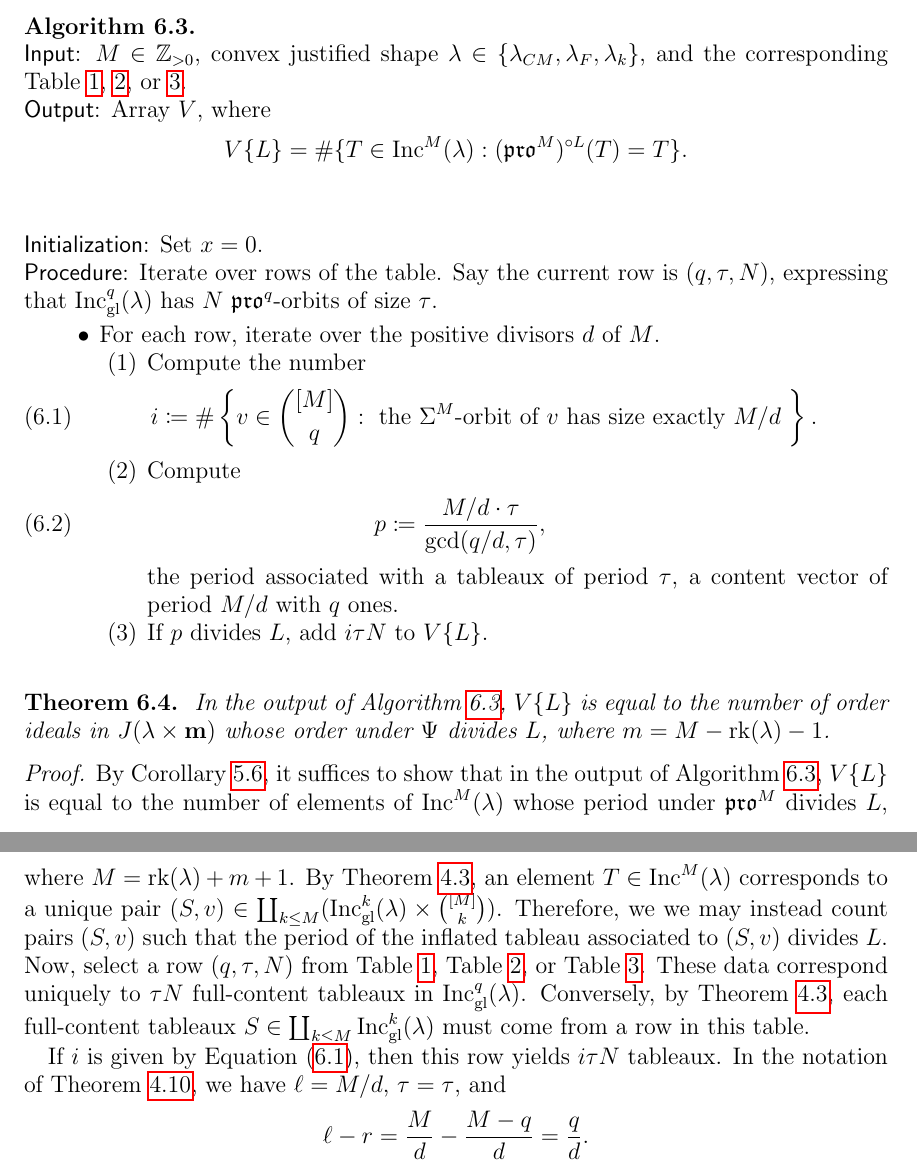
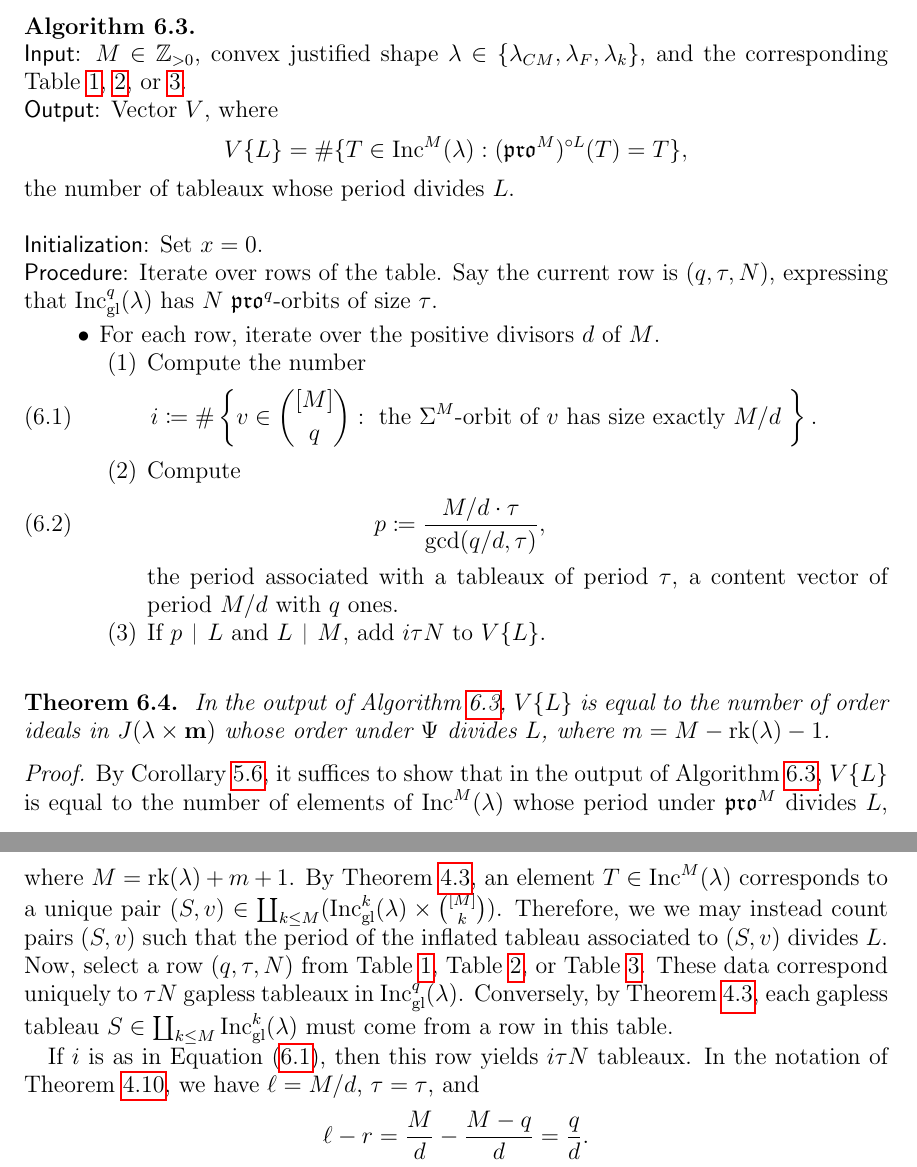
Before and after one commit to dogestoyevsky/ExceptionalPlanePartitions, a LaTeX paper (exceptionals4.tex): two parts of pages 26 and 27 of 30, joined at a grey line, cut so that both start at the same text. Compiled offline with pdfLaTeX.

Commit message:
working on the algorithms

```diff
--- a/exceptionals4.tex
+++ b/exceptionals4.tex
@@ -1126,7 +1126,8 @@ where $d_1> \ldots > d_k$ is the list of all positive common divisors of $q$ and
 \hspace{1cm} \phantom{2} \\
 \textsf{Input}:
 $M \in \mathbb{Z}_{>0}$, convex justified shape $\lambda \in \{ \lambda_{CM}, \lambda_F, \lambda_k \}$, and the corresponding Table~\ref{tab:E6},~\ref{tab:E7}, or~\ref{tab:prop}. \\
-\textsf{Output}: Array $V$, where \[ V \lbrace L \rbrace = \# \{T \in \inc^M(\lambda) : (\pro^M)^{\circ L}(T) = T \}. \] \\  \-\ \\
+\textsf{Output}: Vector $V$, where \[ V \lbrace L \rbrace = \# \{T \in \inc^M(\lambda) : (\pro^M)^{\circ L}(T) = T \}, \] the number of tableaux whose
+period divides $L$. \\  \-\ \\
 \textsf{Initialization}: Set $x = 0$. \\
 \textsf{Procedure}: Iterate over rows of the table. Say the current row is $(q, \tau, N)$, expressing that $\incgl^q(\lambda)$ has $N$ $\pro^q$-orbits of size $\tau$.
 \begin{itemize}
@@ -1141,7 +1142,7 @@ i  \coloneqq \#\left\{ v \in \binom{[M]}{q} : \text{ the $\Sigma^M$-orbit of $v$
  p \coloneqq \frac{M/d \cdot \tau}{\mathrm{gcd}(q/d,\tau)},
 \end{equation}
 the period associated with a tableaux of period $\tau$, a content vector of period $M/d$ with $q$ ones.
-\item If $p$ divides $L$, add $i \tau N$ to $V\lbrace L \rbrace$.
+\item If $p \divides L$ and $L \divides M$, add $i \tau N$ to $V\lbrace L \rbrace$.
 \end{enumerate}
 \end{itemize}
 \end{algorithm}
@@ -1151,9 +1152,9 @@ the period associated with a tableaux of period $\tau$, a content vector of peri
 In the output of Algorithm~\ref{alg:1}, $V\lbrace L \rbrace$ is equal to the number of order ideals in $J(\lambda \times \mathbf{m})$ whose order under $\Psi$ divides $L$, where $m = M -  \rank(\lambda) - 1$.
 \end{theorem}
 \begin{proof}
-By Corollary~\ref{cor:multisets}, it suffices to show that in the output of Algorithm~\ref{alg:1}, $V\lbrace L \rbrace$ is equal to the number of elements of $\inc^M(\lambda)$ whose period under $\pro^M$ divides $L$, where $M = \rank(\lambda)+m+1$. By Theorem~\ref{thm:compressbijective}, an element $T \in \inc^M(\lambda)$ corresponds to a unique pair $(S,v) \in \coprod_{k \leq M} (\incgl^k(\lambda) \times \binom{[M]}{k})$. Therefore, we we may instead count pairs $(S,v)$ such that the period of the inflated tableau associated to $(S,v)$ divides $L$. Now, select a row $(q,\tau,N)$ from Table~\ref{tab:E6}, Table~\ref{tab:E7}, or Table~\ref{tab:prop}. These data correspond uniquely to $\tau N$ full-content tableaux in $\incgl^q(\lambda)$. Conversely, by Theorem~\ref{thm:compressbijective}, each full-content tableaux $S \in \coprod_{k \leq M} \incgl^k(\lambda)$ must come from a row in this table.
+By Corollary~\ref{cor:multisets}, it suffices to show that in the output of Algorithm~\ref{alg:1}, $V\lbrace L \rbrace$ is equal to the number of elements of $\inc^M(\lambda)$ whose period under $\pro^M$ divides $L$, where $M = \rank(\lambda)+m+1$. By Theorem~\ref{thm:compressbijective}, an element $T \in \inc^M(\lambda)$ corresponds to a unique pair $(S,v) \in \coprod_{k \leq M} (\incgl^k(\lambda) \times \binom{[M]}{k})$. Therefore, we we may instead count pairs $(S,v)$ such that the period of the inflated tableau associated to $(S,v)$ divides $L$. Now, select a row $(q,\tau,N)$ from Table~\ref{tab:E6}, Table~\ref{tab:E7}, or Table~\ref{tab:prop}. These data correspond uniquely to $\tau N$ gapless tableaux in $\incgl^q(\lambda)$. Conversely, by Theorem~\ref{thm:compressbijective}, each gapless tableau $S \in \coprod_{k \leq M} \incgl^k(\lambda)$ must come from a row in this table.
 
-If $i$ is given by Equation~(\ref{eq:i}), then this row yields $i\tau N$ tableaux. In the notation of Theorem~\ref{thm:periodthm}, we have $\ell = M/d$, $\tau = \tau$, and \[ \ell - r = \frac{M}{d} - \frac{M-q}{d} = \frac{q}{d}.\] Therefore, the period associated to each of these tableaux is given by Equation~(\ref{eq:p}), as required.
+If $i$ is as in Equation~(\ref{eq:i}), then this row yields $i\tau N$ tableaux. In the notation of Theorem~\ref{thm:periodthm}, we have $\ell = M/d$, $\tau = \tau$, and \[ \ell - r = \frac{M}{d} - \frac{M-q}{d} = \frac{q}{d}.\] Therefore, the period associated to each of these tableaux is given by Equation~(\ref{eq:p}), as required.
 \end{proof}
 We have assumed in Algorithm~\ref{alg:1} that we can execute Step~1. This step is performed by the following algorithm.
 
```
Also changed, not shown: exceptionals4.pdf, 2 other files.
